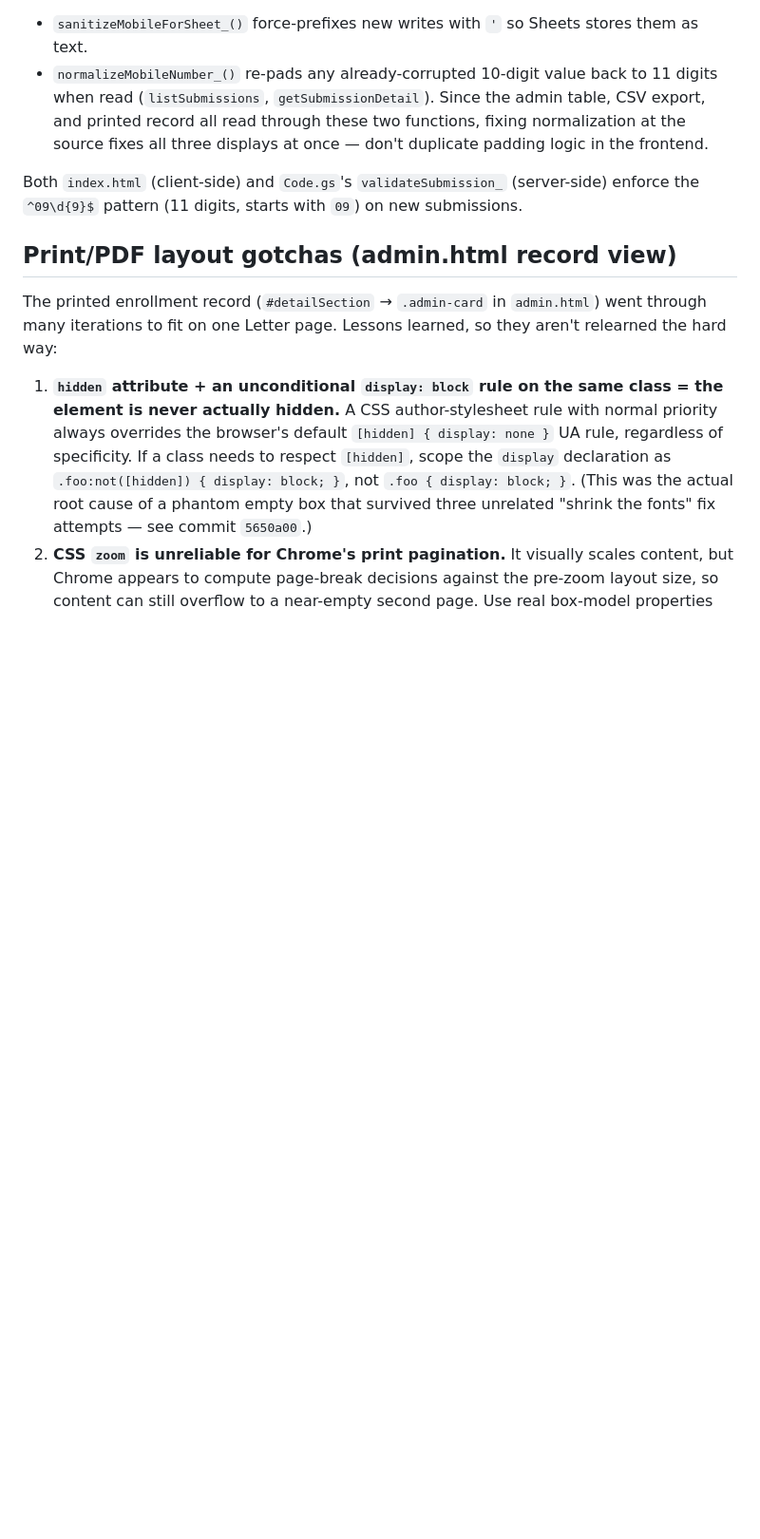
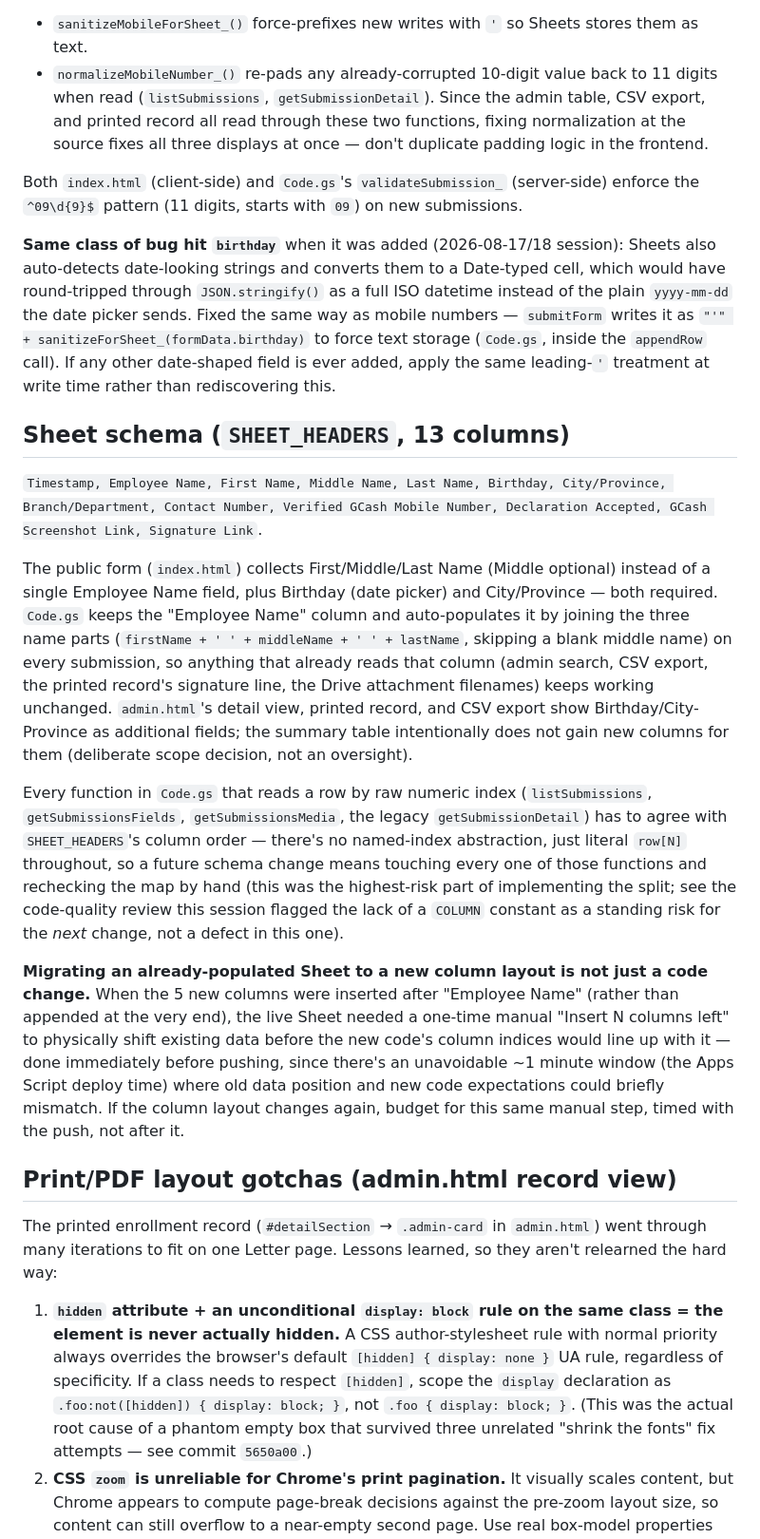
Before and after one commit to photolinepayroll/NoneATM, a Markdown page: CLAUDE.md, the part around the change. Shown at 95% size. Rendered like a GitHub page; blank space fills up the shorter version.

```diff
--- a/CLAUDE.md
+++ b/CLAUDE.md
@@ -48,6 +48,18 @@ If asked to speed up the dashboard again: don't re-litigate the OAuth-scope/back
 
 Both `index.html` (client-side) and `Code.gs`'s `validateSubmission_` (server-side) enforce the `^09\d{9}$` pattern (11 digits, starts with `09`) on new submissions.
 
+**Same class of bug hit `birthday`** when it was added (2026-08-17/18 session): Sheets also auto-detects date-looking strings and converts them to a Date-typed cell, which would have round-tripped through `JSON.stringify()` as a full ISO datetime instead of the plain `yyyy-mm-dd` the date picker sends. Fixed the same way as mobile numbers — `submitForm` writes it as `"'" + sanitizeForSheet_(formData.birthday)` to force text storage (`Code.gs`, inside the `appendRow` call). If any other date-shaped field is ever added, apply the same leading-`'` treatment at write time rather than rediscovering this.
+
+## Sheet schema (`SHEET_HEADERS`, 13 columns)
+
+`Timestamp, Employee Name, First Name, Middle Name, Last Name, Birthday, City/Province, Branch/Department, Contact Number, Verified GCash Mobile Number, Declaration Accepted, GCash Screenshot Link, Signature Link`.
+
+The public form (`index.html`) collects First/Middle/Last Name (Middle optional) instead of a single Employee Name field, plus Birthday (date picker) and City/Province — both required. `Code.gs` keeps the "Employee Name" column and auto-populates it by joining the three name parts (`firstName + ' ' + middleName + ' ' + lastName`, skipping a blank middle name) on every submission, so anything that already reads that column (admin search, CSV export, the printed record's signature line, the Drive attachment filenames) keeps working unchanged. `admin.html`'s detail view, printed record, and CSV export show Birthday/City-Province as additional fields; the summary table intentionally does not gain new columns for them (deliberate scope decision, not an oversight).
+
+Every function in `Code.gs` that reads a row by raw numeric index (`listSubmissions`, `getSubmissionsFields`, `getSubmissionsMedia`, the legacy `getSubmissionDetail`) has to agree with `SHEET_HEADERS`'s column order — there's no named-index abstraction, just literal `row[N]` throughout, so a future schema change means touching every one of those functions and rechecking the map by hand (this was the highest-risk part of implementing the split; see the code-quality review this session flagged the lack of a `COLUMN` constant as a standing risk for the *next* change, not a defect in this one).
+
+**Migrating an already-populated Sheet to a new column layout is not just a code change.** When the 5 new columns were inserted after "Employee Name" (rather than appended at the very end), the live Sheet needed a one-time manual "Insert N columns left" to physically shift existing data before the new code's column indices would line up with it — done immediately before pushing, since there's an unavoidable ~1 minute window (the Apps Script deploy time) where old data position and new code expectations could briefly mismatch. If the column layout changes again, budget for this same manual step, timed with the push, not after it.
+
 ## Print/PDF layout gotchas (admin.html record view)
 
 The printed enrollment record (`#detailSection` → `.admin-card` in `admin.html`) went through many iterations to fit on one Letter page. Lessons learned, so they aren't relearned the hard way:
```
Also changed, not shown: RESUME.md (+7 -1 lines).
